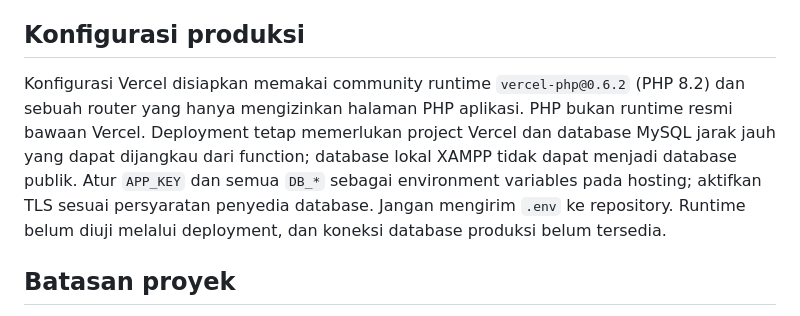
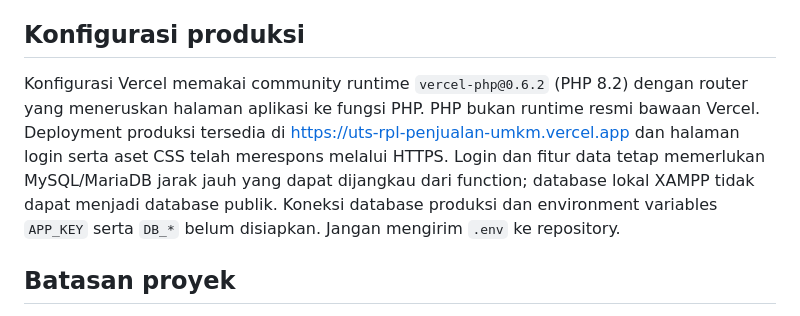
Before and after one commit to RAJA240104015/uts-rpl-penjualan-umkm, a Markdown page: README.md, the part around the change. GitHub-like rendering.

Commit message:
docs: record verified Vercel deployment

```diff
--- a/README.md
+++ b/README.md
@@ -39,7 +39,7 @@ Skema sumber terdapat pada `database/schema.sql`. Kamus data dan relasi dijelask
 
 ## Konfigurasi produksi
 
-Konfigurasi Vercel disiapkan memakai community runtime `vercel-php@0.6.2` (PHP 8.2) dan sebuah router yang hanya mengizinkan halaman PHP aplikasi. PHP bukan runtime resmi bawaan Vercel. Deployment tetap memerlukan project Vercel dan database MySQL jarak jauh yang dapat dijangkau dari function; database lokal XAMPP tidak dapat menjadi database publik. Atur `APP_KEY` dan semua `DB_*` sebagai environment variables pada hosting; aktifkan TLS sesuai persyaratan penyedia database. Jangan mengirim `.env` ke repository. Runtime belum diuji melalui deployment, dan koneksi database produksi belum tersedia.
+Konfigurasi Vercel memakai community runtime `vercel-php@0.6.2` (PHP 8.2) dengan router yang meneruskan halaman aplikasi ke fungsi PHP. PHP bukan runtime resmi bawaan Vercel. Deployment produksi tersedia di https://uts-rpl-penjualan-umkm.vercel.app dan halaman login serta aset CSS telah merespons melalui HTTPS. Login dan fitur data tetap memerlukan MySQL/MariaDB jarak jauh yang dapat dijangkau dari function; database lokal XAMPP tidak dapat menjadi database publik. Koneksi database produksi dan environment variables `APP_KEY` serta `DB_*` belum disiapkan. Jangan mengirim `.env` ke repository.
 
 ## Batasan proyek
 
```
Also changed, not shown: docs/git-local-process.md (+2 -2 lines), docs/rancangan-sistem.md (+1 -1 lines).
